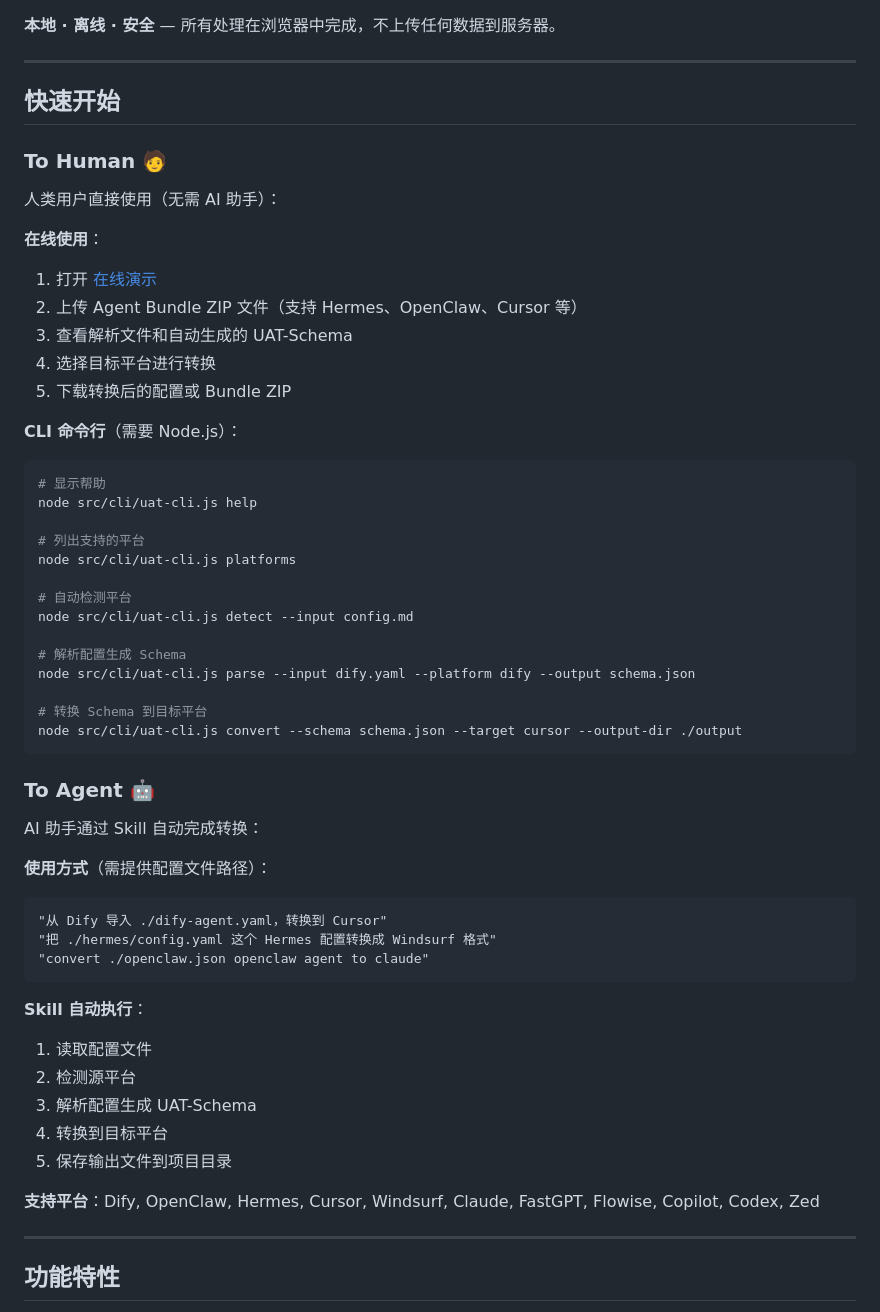
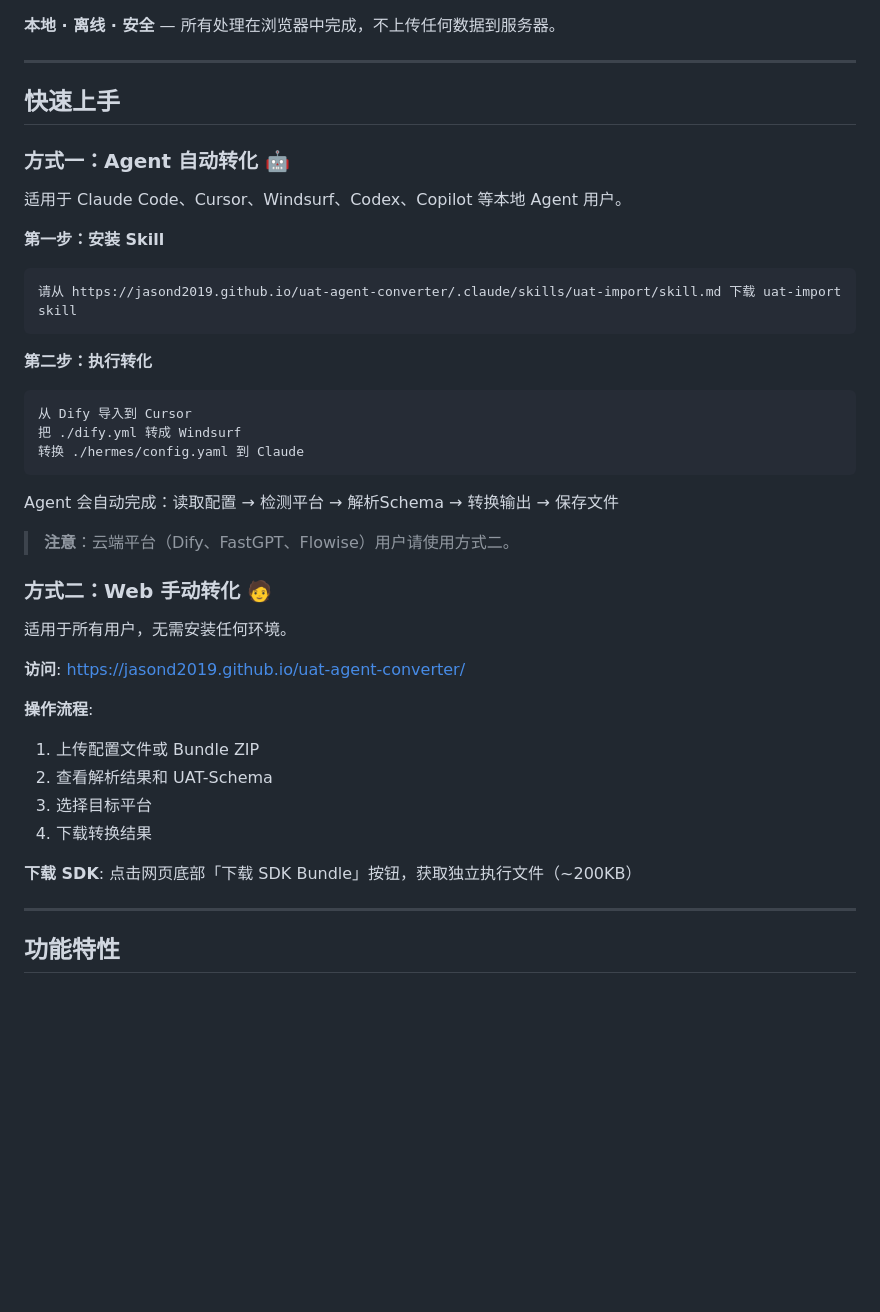
Before and after one commit to JasonD2019/uat-agent-converter, a Markdown page: README_CN.md, the part around the change. Drawn GitHub-style; blank space fills up the shorter version.

Commit message:
docs: Update README with specific skill download URL
- Change installation command to specific URL format
- README.md: "请从 https://...下载 uat-import skill"
- README_CN.md: Same change in Chinese version
- skill.md: Update quick commands with specific URL
- Maintain English in README.md, Chinese in README_CN.md

Co-Authored-By: Claude Opus 4.7 <noreply@anthropic.com>

````diff
--- a/README_CN.md
+++ b/README_CN.md
@@ -15,56 +15,41 @@
 
 ---
 
-## 快速开始
+## 快速上手
 
-### To Human 🧑
+### 方式一：Agent 自动转化 🤖
 
-人类用户直接使用（无需 AI 助手）：
+适用于 Claude Code、Cursor、Windsurf、Codex、Copilot 等本地 Agent 用户。
 
-**在线使用**：
-1. 打开 [在线演示](https://jasond2019.github.io/uat-agent-converter/)
-2. 上传 Agent Bundle ZIP 文件（支持 Hermes、OpenClaw、Cursor 等）
-3. 查看解析文件和自动生成的 UAT-Schema
-4. 选择目标平台进行转换
-5. 下载转换后的配置或 Bundle ZIP
-
-**CLI 命令行**（需要 Node.js）：
-```bash
-# 显示帮助
-node src/cli/uat-cli.js help
-
-# 列出支持的平台
-node src/cli/uat-cli.js platforms
-
-# 自动检测平台
-node src/cli/uat-cli.js detect --input config.md
-
-# 解析配置生成 Schema
-node src/cli/uat-cli.js parse --input dify.yaml --platform dify --output schema.json
-
-# 转换 Schema 到目标平台
-node src/cli/uat-cli.js convert --schema schema.json --target cursor --output-dir ./output
+**第一步：安装 Skill**
+```
+请从 https://jasond2019.github.io/uat-agent-converter/.claude/skills/uat-import/skill.md 下载 uat-import skill
 ```
 
-### To Agent 🤖
-
-AI 助手通过 Skill 自动完成转换：
-
-**使用方式**（需提供配置文件路径）：
-```text
-"从 Dify 导入 ./dify-agent.yaml，转换到 Cursor"
-"把 ./hermes/config.yaml 这个 Hermes 配置转换成 Windsurf 格式"
-"convert ./openclaw.json openclaw agent to claude"
+**第二步：执行转化**
+```
+从 Dify 导入到 Cursor
+把 ./dify.yml 转成 Windsurf
+转换 ./hermes/config.yaml 到 Claude
 ```
 
-**Skill 自动执行**：
-1. 读取配置文件
-2. 检测源平台
-3. 解析配置生成 UAT-Schema
-4. 转换到目标平台
-5. 保存输出文件到项目目录
+Agent 会自动完成：读取配置 → 检测平台 → 解析Schema → 转换输出 → 保存文件
 
-**支持平台**：Dify, OpenClaw, Hermes, Cursor, Windsurf, Claude, FastGPT, Flowise, Copilot, Codex, Zed
+> **注意**：云端平台（Dify、FastGPT、Flowise）用户请使用方式二。
+
+### 方式二：Web 手动转化 🧑
+
+适用于所有用户，无需安装任何环境。
+
+**访问**: [https://jasond2019.github.io/uat-agent-converter/](https://jasond2019.github.io/uat-agent-converter/)
+
+**操作流程**:
+1. 上传配置文件或 Bundle ZIP
+2. 查看解析结果和 UAT-Schema
+3. 选择目标平台
+4. 下载转换结果
+
+**下载 SDK**: 点击网页底部「下载 SDK Bundle」按钮，获取独立执行文件（~200KB）
 
 ---
 
````
Also changed, not shown: README.md (+19 -19 lines), 1 other file.
